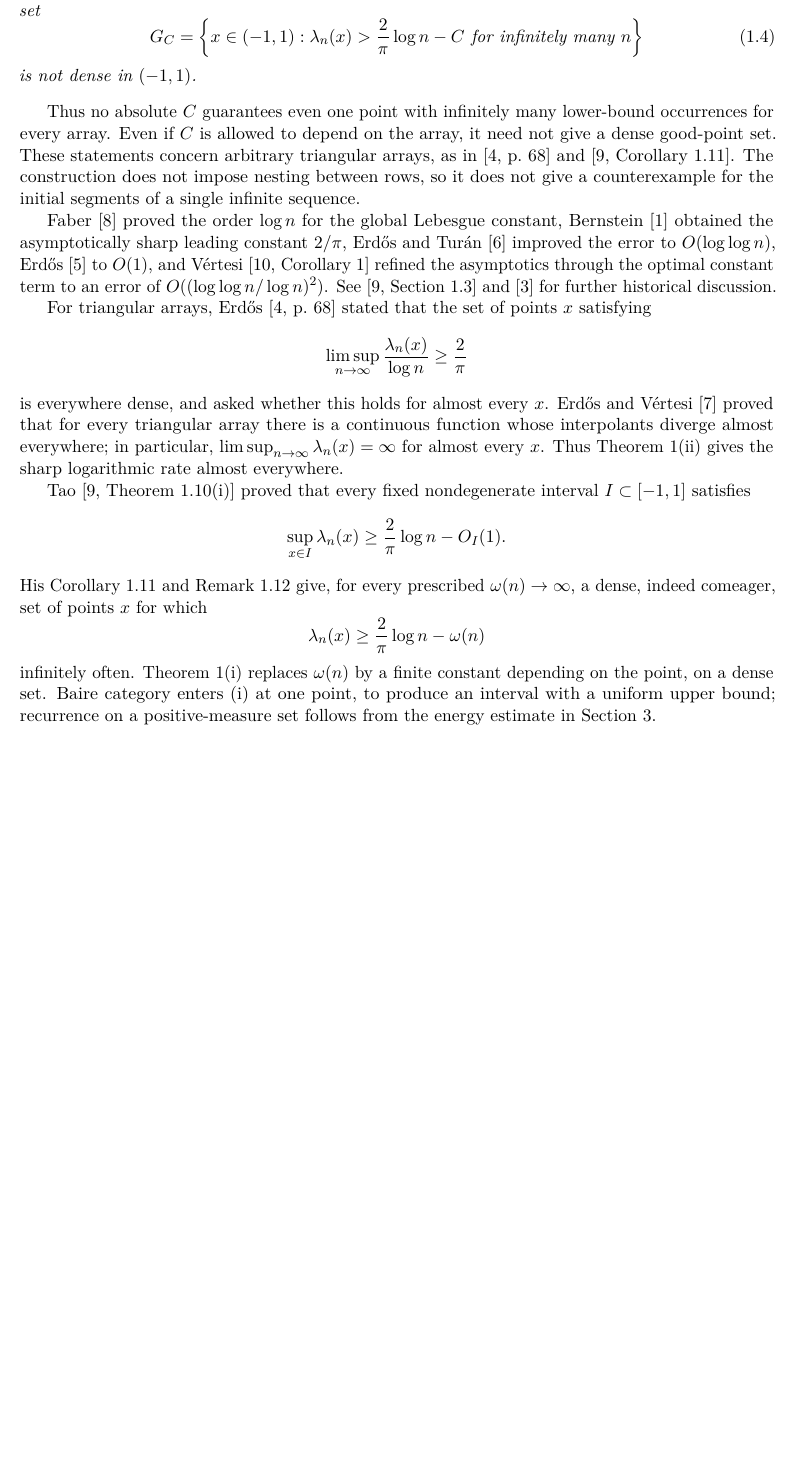
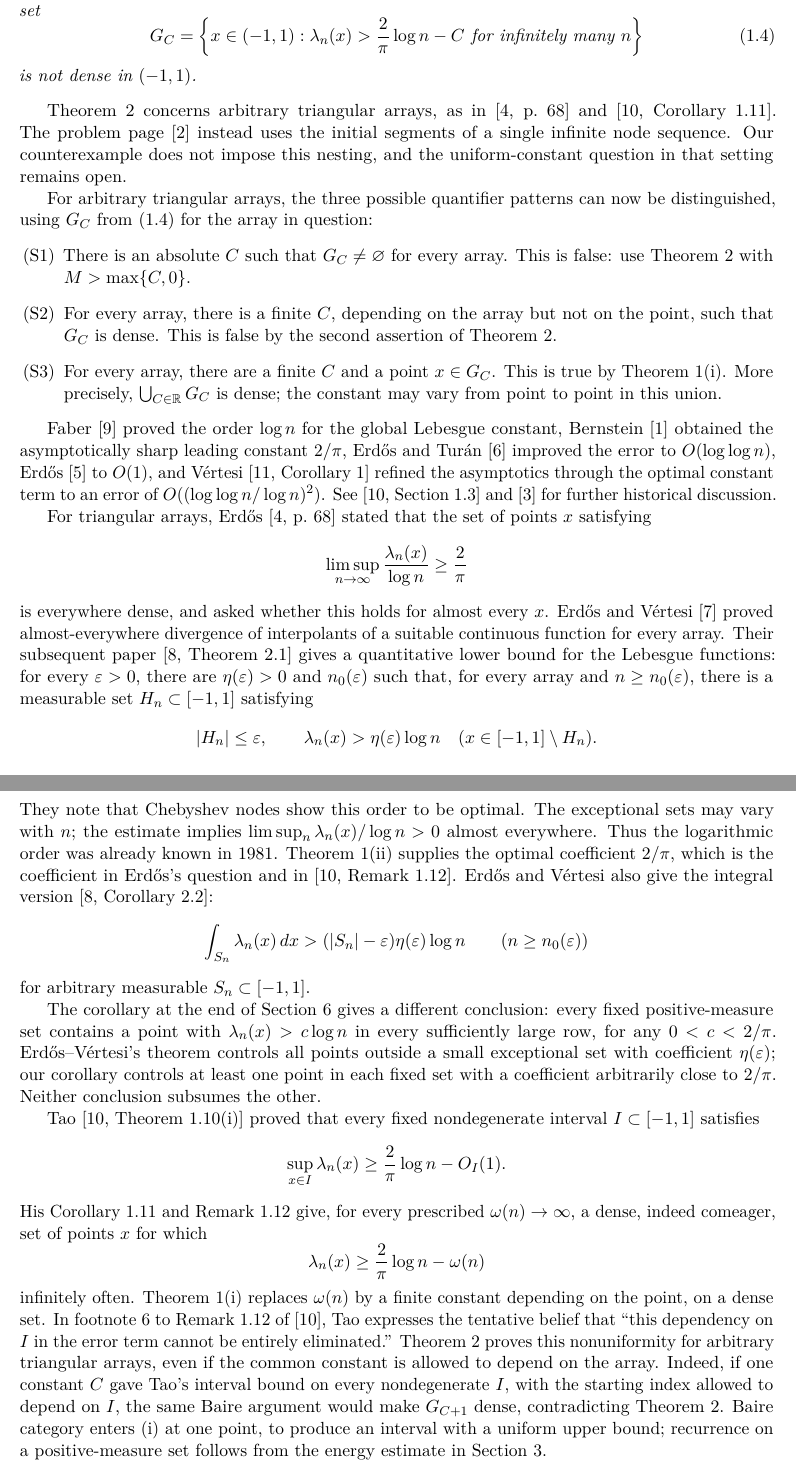
Before and after one commit to FireflySentinel/erdos-1132, a LaTeX paper (paper/PROOF.tex): part of page 2 of 19 before the commit and two parts of pages 2 and 3 of 20 after it, the two joined at a grey line, cut so that both start at the same text, the shorter picture padded with empty space. Compiled offline with pdfLaTeX.

Commit message:
Correct historical context and uniform-constant scope

```diff
--- a/paper/PROOF.tex
+++ b/paper/PROOF.tex
@@ -114,14 +121,28 @@ so that, for every finite \(C\), the set
 is not dense in \((-1,1)\).
 \end{theorem}
 
-Thus no absolute \(C\) guarantees even one point with infinitely many
-lower-bound occurrences for every array. Even if \(C\) is allowed to
-depend on the array, it need not give a dense good-point set.
-These statements concern arbitrary triangular arrays, as in
+Theorem~\ref{thm:nonuniform} concerns arbitrary triangular arrays, as in
 \cite[p.~68]{Erdos} and \cite[Corollary~1.11]{Tao}.
-The construction does not impose nesting between rows, so it does not
-give a counterexample for the initial segments of a single infinite
-sequence.
+The problem page \cite{Bloom} instead uses the initial segments of a
+single infinite node sequence. Our counterexample does not impose
+this nesting, and the uniform-constant question in that setting
+remains open.
+
+For arbitrary triangular arrays, the three possible quantifier
+patterns can now be distinguished, using \(G_C\) from
+\eqref{eq:counter-good-set} for the array in question:
+\begin{enumerate}
+\item[(S1)] There is an absolute \(C\) such that \(G_C\ne\varnothing\)
+for every array. This is false: use
+Theorem~\ref{thm:nonuniform} with \(M>\max\{C,0\}\).
+\item[(S2)] For every array, there is a finite \(C\), depending on the
+array but not on the point, such that \(G_C\) is dense. This is false
+by the second assertion of Theorem~\ref{thm:nonuniform}.
+\item[(S3)] For every array, there are a finite \(C\) and a point
+\(x\in G_C\). This is true by Theorem~\ref{thm:main}(i).
+More precisely, \(\bigcup_{C\in\mathbb R}G_C\) is dense; the constant
+may vary from point to point in this union.
+\end{enumerate}
 
 Faber \cite{Faber} proved the order \(\log n\) for the global Lebesgue
 constant, Bernstein \cite{Bernstein} obtained the asymptotically sharp
@@ -138,12 +159,43 @@ of points \(x\) satisfying
  \limsup_{n\to\infty}\frac{\lambda_n(x)}{\log n}\ge\frac2\pi
 \]
 is everywhere dense, and asked whether this holds for almost every
-\(x\). Erd\H{o}s and V\'ertesi
-\cite{ErdosVertesi} proved that for every triangular array there is a
-continuous function whose interpolants diverge almost everywhere; in
-particular, \(\limsup_{n\to\infty}\lambda_n(x)=\infty\) for almost every
-\(x\). Thus Theorem~\ref{thm:main}(ii) gives the sharp
-logarithmic rate almost everywhere.
+\(x\). Erd\H{o}s and V\'ertesi \cite{ErdosVertesi} proved
+almost-everywhere divergence of interpolants of a suitable continuous
+function for every array. Their subsequent paper
+\cite[Theorem~2.1]{ErdosVertesi1981} gives a quantitative lower bound
+for the Lebesgue functions: for every \(\varepsilon>0\), there are
+\(\eta(\varepsilon)>0\) and \(n_0(\varepsilon)\) such that, for every
+array and \(n\ge n_0(\varepsilon)\), there is a measurable set
+\(H_n\subset[-1,1]\) satisfying
+\[
+ |H_n|\le\varepsilon,\qquad
+ \lambda_n(x)>\eta(\varepsilon)\log n
+ \quad(x\in[-1,1]\setminus H_n).
+\]
+They note that Chebyshev nodes show this order to be optimal.
+The exceptional sets may vary with \(n\); the estimate implies
+\(\limsup_n\lambda_n(x)/\log n>0\) almost everywhere.
+Thus the logarithmic order was already known in 1981.
+Theorem~\ref{thm:main}(ii) supplies the optimal coefficient \(2/\pi\),
+which is the coefficient in Erd\H{o}s's question and in
+\cite[Remark~1.12]{Tao}.
+Erd\H{o}s and V\'ertesi also give the integral version
+\cite[Corollary~2.2]{ErdosVertesi1981}:
+\[
+ \int_{S_n}\lambda_n(x)\,dx>
+ (|S_n|-\varepsilon)\eta(\varepsilon)\log n
+ \qquad(n\ge n_0(\varepsilon))
+\]
+for arbitrary measurable \(S_n\subset[-1,1]\).
+
+The corollary at the end of Section~\ref{sec:ae} gives a different conclusion:
+every fixed positive-measure set contains a point with
+\(\lambda_n(x)>c\log n\) in every sufficiently large row, for any
+\(0<c<2/\pi\). Erd\H{o}s--V\'ertesi's theorem controls all points outside
+a small exceptional set with coefficient \(\eta(\varepsilon)\);
+our corollary controls at least one point in each fixed set with a
+coefficient arbitrarily close to \(2/\pi\). Neither conclusion
+subsumes the other.
 
 Tao \cite[Theorem 1.10(i)]{Tao} proved that every fixed nondegenerate
 interval \(I\subset[-1,1]\) satisfies
@@ -158,6 +210,14 @@ His Corollary 1.11 and Remark 1.12 give, for every prescribed
 \]
 infinitely often. Theorem~\ref{thm:main}(i) replaces \(\omega(n)\) by a
 finite constant depending on the point, on a dense set.
+In footnote~6 to Remark~1.12 of \cite{Tao}, Tao expresses the tentative belief that
+``this dependency on \(I\) in the error term cannot be entirely
+eliminated.'' Theorem~\ref{thm:nonuniform} proves this nonuniformity
+for arbitrary triangular arrays, even if the common constant is
+allowed to depend on the array. Indeed, if one constant \(C\) gave
+Tao's interval bound on every nondegenerate \(I\), with the starting
+index allowed to depend on \(I\), the same Baire argument would make
+\(G_{C+1}\) dense, contradicting Theorem~\ref{thm:nonuniform}.
 Baire category enters (i) at one point, to
 produce an interval with a uniform upper bound; recurrence on a
 positive-measure set follows from the energy estimate in
```
Also changed, not shown: README.md, paper/PROOF.pdf, paper/PROOF.tex (20 more changed lines).
